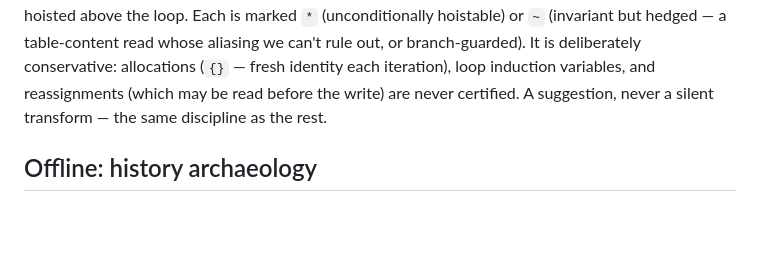
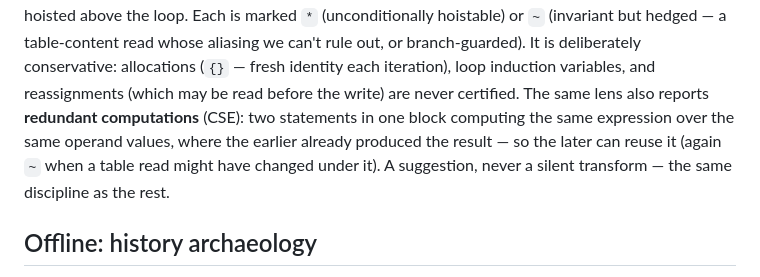
Before and after one commit to t0suj4/cartograph.nvim, a Markdown page: README.md, the part around the change. Drawn GitHub-style; blank space fills up the shorter version.

Commit message:
docs: :CartographOptimize also reports redundant computations (CSE INC 1)
Add the CSE sentence to the optimize paragraph: same-block redundant expressions
where the earlier result can be reused, ~ on aliasing.

Co-Authored-By: Claude Fable 5 <noreply@anthropic.com>

```diff
--- a/README.md
+++ b/README.md
@@ -909,8 +909,11 @@ the same value every iteration, so it can be hoisted above the loop. Each is mar
 `*` (unconditionally hoistable) or `~` (invariant but hedged — a table-content read
 whose aliasing we can't rule out, or branch-guarded). It is deliberately conservative:
 allocations (`{}` — fresh identity each iteration), loop induction variables, and
-reassignments (which may be read before the write) are never certified. A suggestion,
-never a silent transform — the same discipline as the rest.
+reassignments (which may be read before the write) are never certified. The same lens
+also reports **redundant computations** (CSE): two statements in one block computing
+the same expression over the same operand values, where the earlier already produced
+the result — so the later can reuse it (again `~` when a table read might have changed
+under it). A suggestion, never a silent transform — the same discipline as the rest.
 
 ## Offline: history archaeology
 
```
